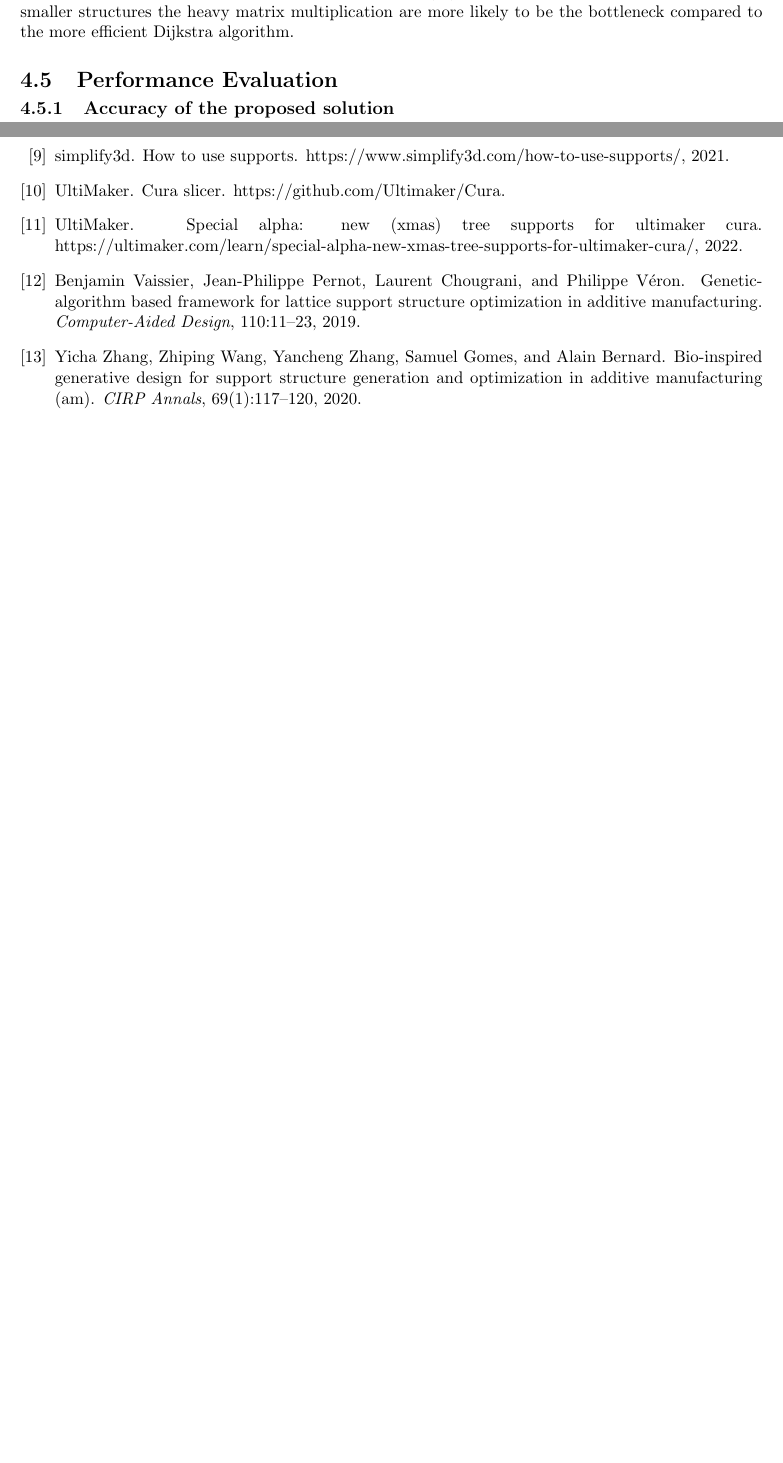
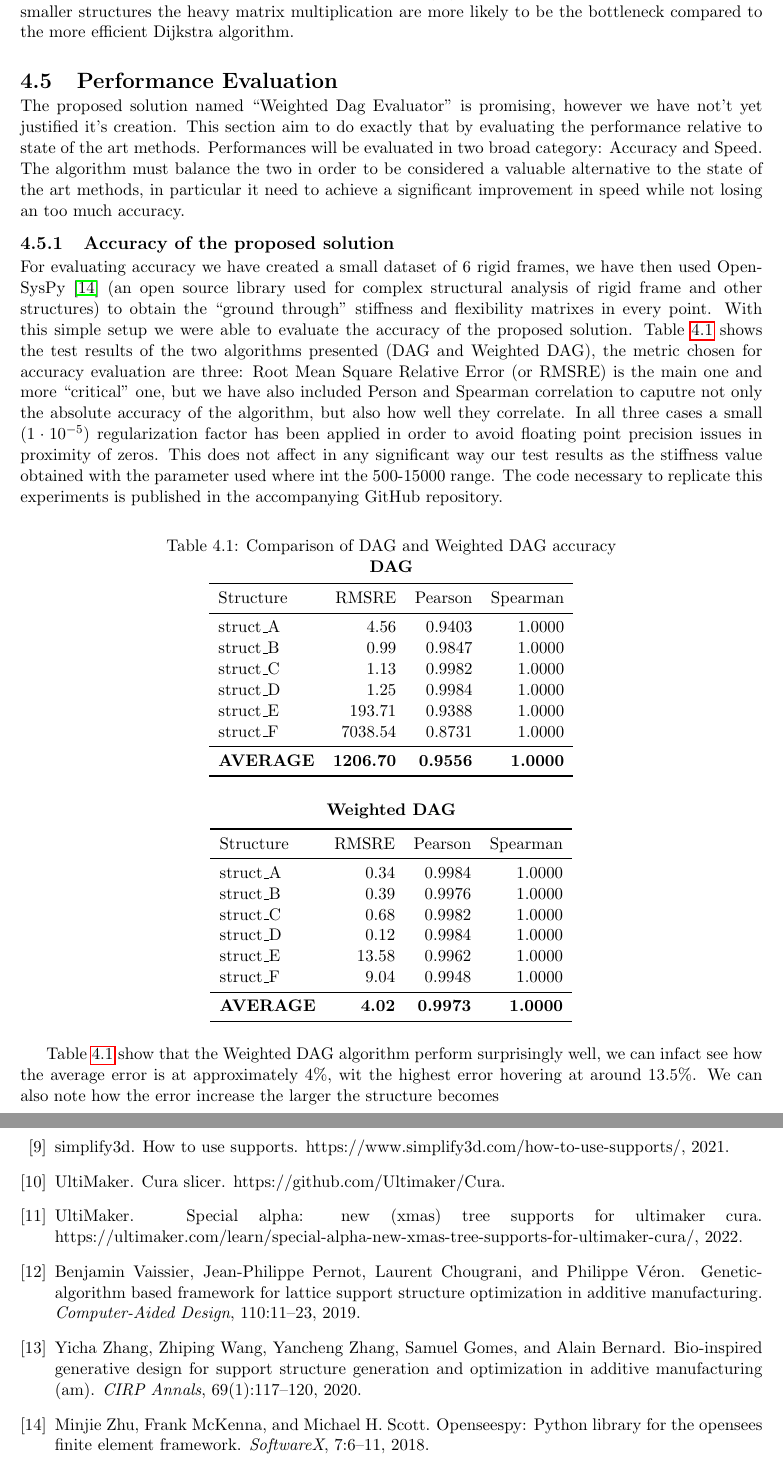
Before and after one commit to lucaSartore/evo-strut, a LaTeX thesis (report/sartore_luca_artificial_intelligence_systems_2026.tex, which reads report/biblio.bib, report/monte_carlo_stiffness_evaluation.tex): two parts of pages 38 and 42 of 42 before the commit and two parts of pages 38 and 43 of 43 after it, joined at a grey line, cut so that both start at the same text, the shorter picture padded with empty space. Compiled offline with pdfLaTeX.

Commit message:
update evaluation section

```diff
--- a/report/biblio.bib
+++ b/report/biblio.bib
@@ -160,3 +160,10 @@ journal = {Matrix Methods for Advanced Structural Analysis}
   isbn      = {978-0750657846},
   pages     = {615-628},
 }
+
+@article{ZHU20186,
+title = {OpenSeesPy: Python library for the OpenSees finite element framework},
+journal = {SoftwareX},
+volume = {7},
+pages = {6-11},
+year = {2018},
@@ -162,0 +173,4 @@ journal = {Matrix Methods for Advanced Structural Analysis}
+author = {Minjie Zhu and Frank McKenna and Michael H. Scott},
+keywords = {Interpreter, Scripting language, Structural analysis, Finite element analysis},
+abstract = {OpenSees, an open source finite element software framework, has been used broadly in the earthquake engineering community for simulating the seismic response of structural and geotechnical systems. The framework allows users to perform finite element analysis with a scripting language and for developers to create both serial and parallel finite element computer applications as interpreters. For the last 15 years, Tcl has been the primary scripting language to which the model building and analysis modules of OpenSees are linked. To provide users with different scripting language options, particularly Python, the OpenSees interpreter interface was refactored to provide multi-interpreter capabilities. This refactoring, resulting in the creation of OpenSeesPy as a Python module, is accomplished through an abstract interface for interpreter calls with concrete implementations for different scripting languages. Through this approach, users are able to develop applications that utilize the unique features of several scripting languages while taking advantage of advanced finite element analysis models and algorithms.}
+}
--- a/report/monte_carlo_stiffness_evaluation.tex
+++ b/report/monte_carlo_stiffness_evaluation.tex
@@ -937,7 +937,78 @@ are more likely to be the bottleneck compared to the more efficient Dijkstra alg
 
 \section{Performance Evaluation}
 
+The proposed solution named ``Weighted Dag Evaluator'' is promising, however we have not't yet justified it's
+creation. This section aim to do exactly that by evaluating the performance relative to state of the art methods.
+Performances will be evaluated in two broad category: Accuracy and Speed. The algorithm must balance the two
+in order to be considered a valuable alternative to the state of the art methods, in particular it need to
+achieve a significant improvement in speed while not losing an too much accuracy.
+
+
 \subsection{Accuracy of the proposed solution}
+
+For evaluating accuracy we have created a small dataset of 6 rigid frames, we have then used OpenSysPy \cite{ZHU20186}
+(an open source library used for complex structural analysis of rigid frame and other structures)
+to obtain the ``ground through'' stiffness and flexibility matrixes in every point.
+With this simple setup we were able to evaluate the accuracy of the proposed solution.
+Table \ref{tab:dag_performance} shows the test results of the two algorithms presented (DAG and Weighted DAG),
+the metric chosen for accuracy evaluation are three: Root Mean Square Relative Error (or RMSRE)
+is the main one and more ``critical'' one, but we have also included Person and Spearman correlation
+to caputre not only the absolute accuracy of the algorithm, but also how well they correlate.
+In all three cases a small ($1 \cdot 10^{-5}$) regularization factor has been applied in order to avoid
+floating point precision issues in proximity of zeros. This does not affect in any significant way our test results
+as the stiffness value obtained with the parameter used where int the 500-15000 range.
+The code necessary to replicate this experiments is published in the accompanying
+GitHub repository.
+
+
+
+\begin{table}[htbp]
+  \centering
+  \caption{Comparison of DAG and Weighted DAG accuracy}
+  \label{tab:dag_performance}
+
+  % --- Unweighted DAG Table ---
+  \textbf{DAG}\\[0.5em]
+  \begin{tabular}{lrrr}
+    \toprule
+    Structure & RMSRE & Pearson & Spearman \\
+    \midrule
+    struct\_A & 4.56 & 0.9403 & 1.0000 \\
+    struct\_B & 0.99 & 0.9847 & 1.0000 \\
+    struct\_C & 1.13 & 0.9982 & 1.0000 \\
+    struct\_D & 1.25 & 0.9984 & 1.0000 \\
+    struct\_E & 193.71 & 0.9388 & 1.0000 \\
+    struct\_F & 7038.54 & 0.8731 & 1.0000 \\
+    \midrule
+    \textbf{AVERAGE} & \textbf{1206.70} & \textbf{0.9556} & \textbf{1.0000} \\
+    \bottomrule
+  \end{tabular}
+
+  \vspace{1.5em}
+
+  % --- Weighted DAG Table ---
+  \textbf{Weighted DAG}\\[0.5em]
+  \begin{tabular}{lrrr}
+    \toprule
+    Structure & RMSRE & Pearson & Spearman \\
+    \midrule
+    struct\_A & 0.34 & 0.9984 & 1.0000 \\
+    struct\_B & 0.39 & 0.9976 & 1.0000 \\
+    struct\_C & 0.68 & 0.9982 & 1.0000 \\
+    struct\_D & 0.12 & 0.9984 & 1.0000 \\
+    struct\_E & 13.58 & 0.9962 & 1.0000 \\
+    struct\_F & 9.04 & 0.9948 & 1.0000 \\
+    \midrule
+    \textbf{AVERAGE} & \textbf{4.02} & \textbf{0.9973} & \textbf{1.0000} \\
+    \bottomrule
+  \end{tabular}
+\end{table}
+
+
+Table \ref{tab:dag_performance} show that the Weighted DAG algorithm perform surprisingly well, we can infact
+see how the average error is at approximately 4\%, wit the highest error hovering at around 13.5\%.
+We can also note how the error increase the larger the structure becomes
+
 \subsection{Speed comparison}
 \label{sec:stiff_speed_cmp}
 
```
Also changed, not shown: report/biblio.bib (3 more changed lines).
